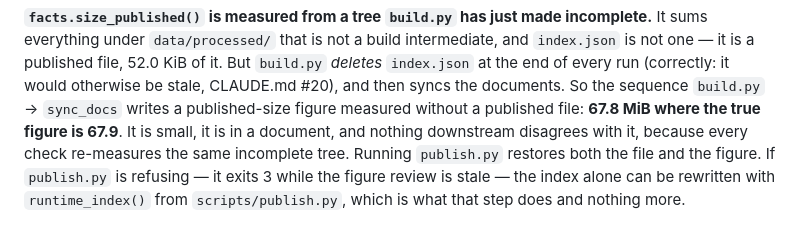
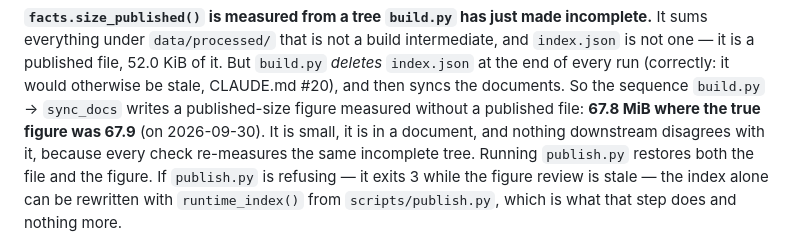
Before and after one commit to LucaLovagnini/sensi-sat, a Markdown page: docs/pipeline.md, the part around the change. GitHub-like rendering.

```diff
--- a/docs/pipeline.md
+++ b/docs/pipeline.md
@@ -393,7 +393,7 @@ intermediate, and `index.json` is not one — it is a published file, 52.0 KiB o
 But `build.py` *deletes* `index.json` at the end of every run (correctly: it would
 otherwise be stale, CLAUDE.md #20), and then syncs the documents. So the sequence
 `build.py` → `sync_docs` writes a published-size figure measured without a published
-file: **67.8 MiB where the true figure is 67.9**. It is small, it is in a document,
+file: **67.8 MiB where the true figure was 67.9** (on 2026-09-30). It is small, it is in a document,
 and nothing downstream disagrees with it, because every check re-measures the same
 incomplete tree. Running `publish.py` restores both the file and the figure. If
 `publish.py` is refusing — it exits 3 while the figure review is stale — the index
```
Also changed, not shown: docs/concepts.md (+2 -2 lines).
